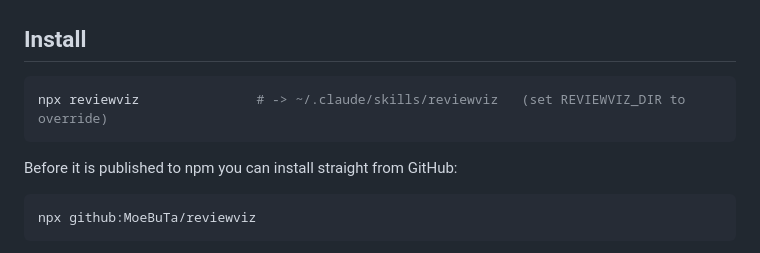
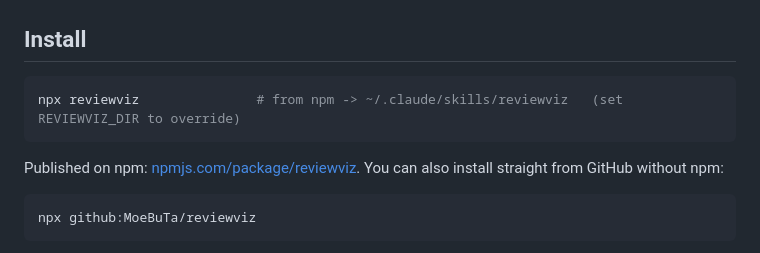
Before and after one commit to MoeBuTa/Reviewviz, a Markdown page: README.md, the part around one of its changes. GitHub-like rendering.

Commit message:
docs: reflect npm publication in README (badge, link, install wording)
Co-Authored-By: Claude Opus 4.8 (1M context) <noreply@anthropic.com>

````diff
--- a/README.md
+++ b/README.md
@@ -114,10 +114,11 @@ reviews (paste / fetch) ─▶ elicit: segment · classify · anchor · group ·
 ## Install
 
 ```bash
-npx reviewviz               # -> ~/.claude/skills/reviewviz   (set REVIEWVIZ_DIR to override)
+npx reviewviz               # from npm -> ~/.claude/skills/reviewviz   (set REVIEWVIZ_DIR to override)
 ```
 
-Before it is published to npm you can install straight from GitHub:
+Published on npm: [npmjs.com/package/reviewviz](https://www.npmjs.com/package/reviewviz). You can
+also install straight from GitHub without npm:
 
 ```bash
 npx github:MoeBuTa/reviewviz
````
Also changed, not shown: other parts of README.md (+1 -1 lines).
